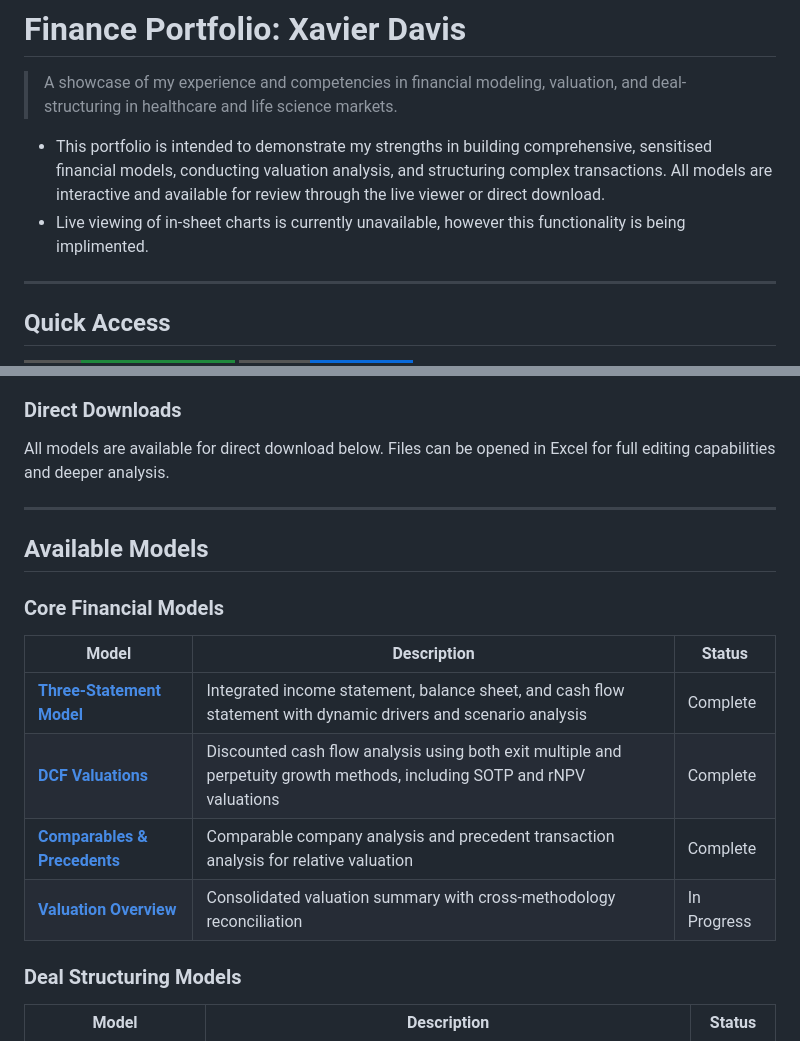
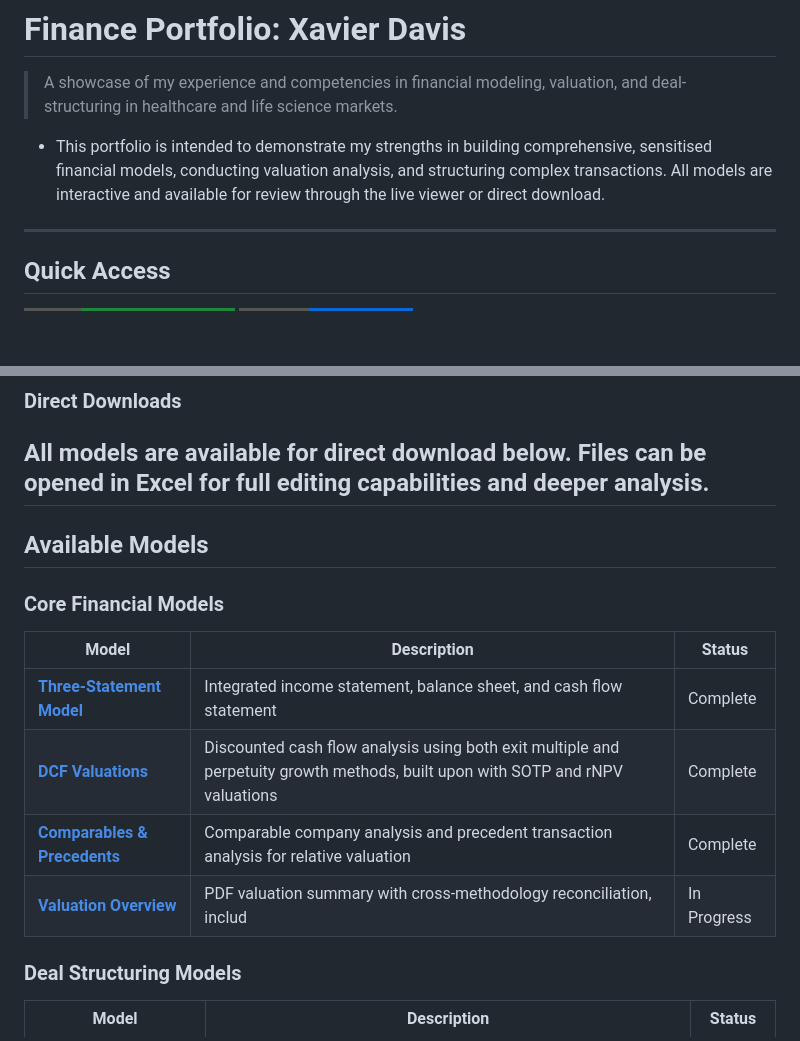
Before and after one commit to davisxp/XD_Grad_Portfolio, a Markdown page: README.md, 2 parts joined by grey strips. Rendered like a GitHub page; badges without logos; blank space fills up the shorter version.

```diff
--- a/README.md
+++ b/README.md
@@ -3,7 +3,7 @@
 > A showcase of my experience and competencies in financial modeling, valuation, and deal-structuring in healthcare and life science markets.
 
 - This portfolio is intended to demonstrate my strengths in building comprehensive, sensitised financial models, conducting valuation analysis, and structuring complex transactions. All models are interactive and available for review through the live viewer or direct download.
-- Live viewing of in-sheet charts is currently unavailable, however this functionality is being implimented.
+
 ---
 
 ## Quick Access
@@ -44,7 +44,6 @@ The live viewer provides a read-only, browser-based experience for exploring mod
 ### Direct Downloads
 
 All models are available for direct download below. Files can be opened in Excel for full editing capabilities and deeper analysis.
-
 ---
 
 ## Available Models
@@ -53,10 +52,10 @@ All models are available for direct download below. Files can be opened in Excel
 
 | Model | Description | Status |
 |-------|-------------|--------|
-| **[Three-Statement Model](models/3_Statement_Model.xlsx?raw=1)** | Integrated income statement, balance sheet, and cash flow statement with dynamic drivers and scenario analysis | Complete |
-| **[DCF Valuations](models/DCF_SN.xlsx?raw=1)** | Discounted cash flow analysis using both exit multiple and perpetuity growth methods, including SOTP and rNPV valuations | Complete |
+| **[Three-Statement Model](models/3_Statement_Model.xlsx?raw=1)** | Integrated income statement, balance sheet, and cash flow statement | Complete |
+| **[DCF Valuations](models/DCF_SN.xlsx?raw=1)** | Discounted cash flow analysis using both exit multiple and perpetuity growth methods, built upon with SOTP and rNPV valuations | Complete |
 | **[Comparables & Precedents](models/Comps_Precs.xlsx?raw=1)** | Comparable company analysis and precedent transaction analysis for relative valuation | Complete |
-| **[Valuation Overview](models/Valuation_Overview.xlsx?raw=1)** | Consolidated valuation summary with cross-methodology reconciliation | In Progress |
+| **[Valuation Overview](models/Valuation_Overview.xlsx?raw=1)** |PDF valuation summary with cross-methodology reconciliation, includ | In Progress |
 
 ### Deal Structuring Models
 
```
